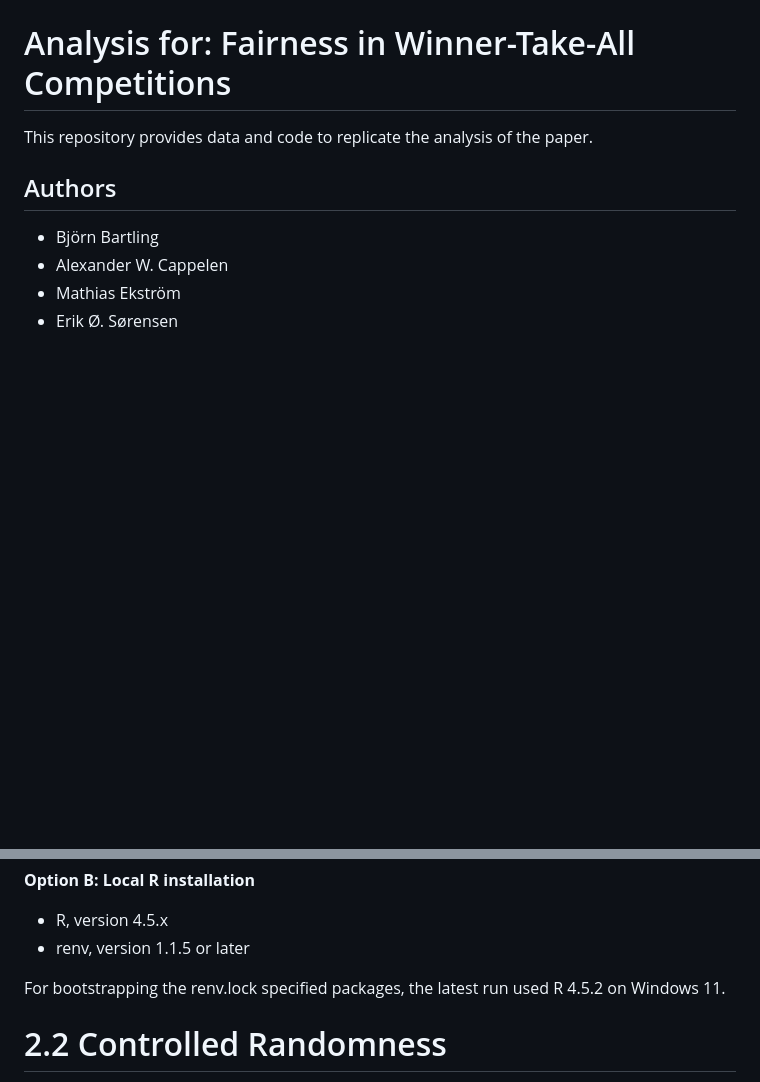
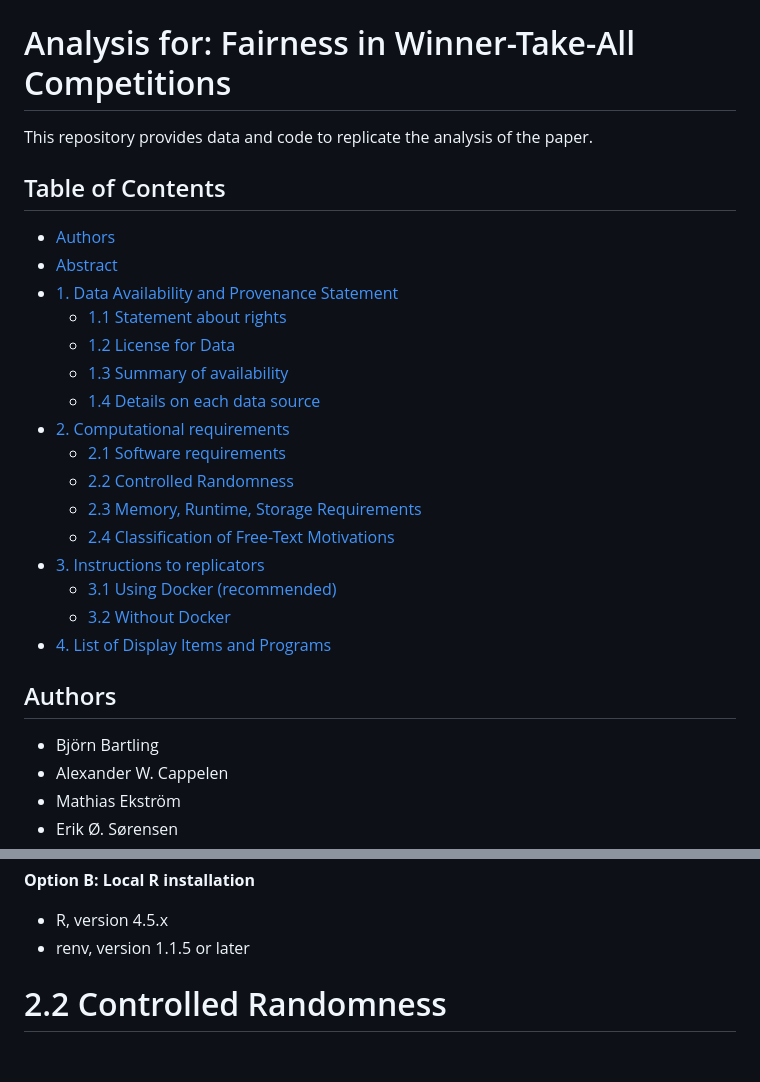
Before and after one commit to ErikOSorensen/mmw, a Markdown page: README.md, 2 parts joined by grey strips. GitHub-like rendering; blank space fills up the shorter version.

Commit message:
Polishing README.

```diff
--- a/README.md
+++ b/README.md
@@ -1,6 +1,25 @@
 # Analysis for: Fairness in Winner-Take-All Competitions
 
 This repository provides data and code to replicate the analysis of the paper.
+
+## Table of Contents
+
+- [Authors](#authors)
+- [Abstract](#abstract)
+- [1. Data Availability and Provenance Statement](#1-data-availability-and-provenance-statement)
+  - [1.1 Statement about rights](#11-statement-about-rights)
+  - [1.2 License for Data](#12-license-for-data)
+  - [1.3 Summary of availability](#13-summary-of-availability)
+  - [1.4 Details on each data source](#14-details-on-each-data-source)
+- [2. Computational requirements](#2-computational-requirements)
+  - [2.1 Software requirements](#21-software-requirements)
+  - [2.2 Controlled Randomness](#22-controlled-randomness)
+  - [2.3 Memory, Runtime, Storage Requirements](#23-memory-runtime-storage-requirements)
+  - [2.4 Classification of Free-Text Motivations](#24-classification-of-free-text-motivations)
+- [3. Instructions to replicators](#3-instructions-to-replicators)
+  - [3.1 Using Docker (recommended)](#31-using-docker-recommended)
+  - [3.2 Without Docker](#32-without-docker)
+- [4. List of Display Items and Programs](#4-list-of-display-items-and-programs)
 
 ## Authors
 
@@ -73,7 +92,6 @@ based on `rocker/tidyverse:4.5.1` with all packages restored from `renv.lock`.
 - R, version 4.5.x
 - renv, version 1.1.5 or later
 
-For bootstrapping the renv.lock specified packages, the latest run used R 4.5.2 on Windows 11.
 
 # 2.2 Controlled Randomness
 
```
Also changed, not shown: classification/README.md (+13 -5 lines).
